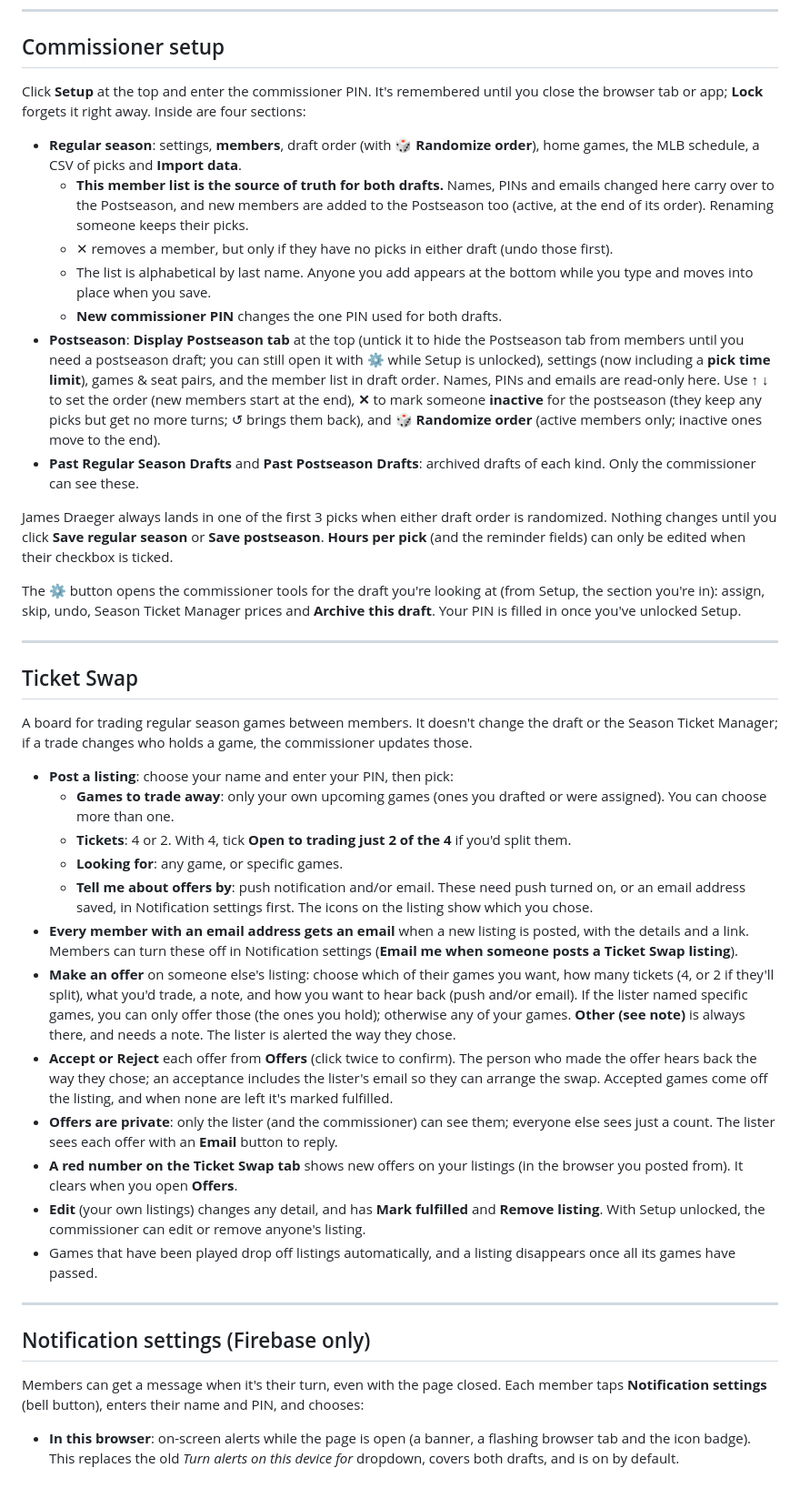
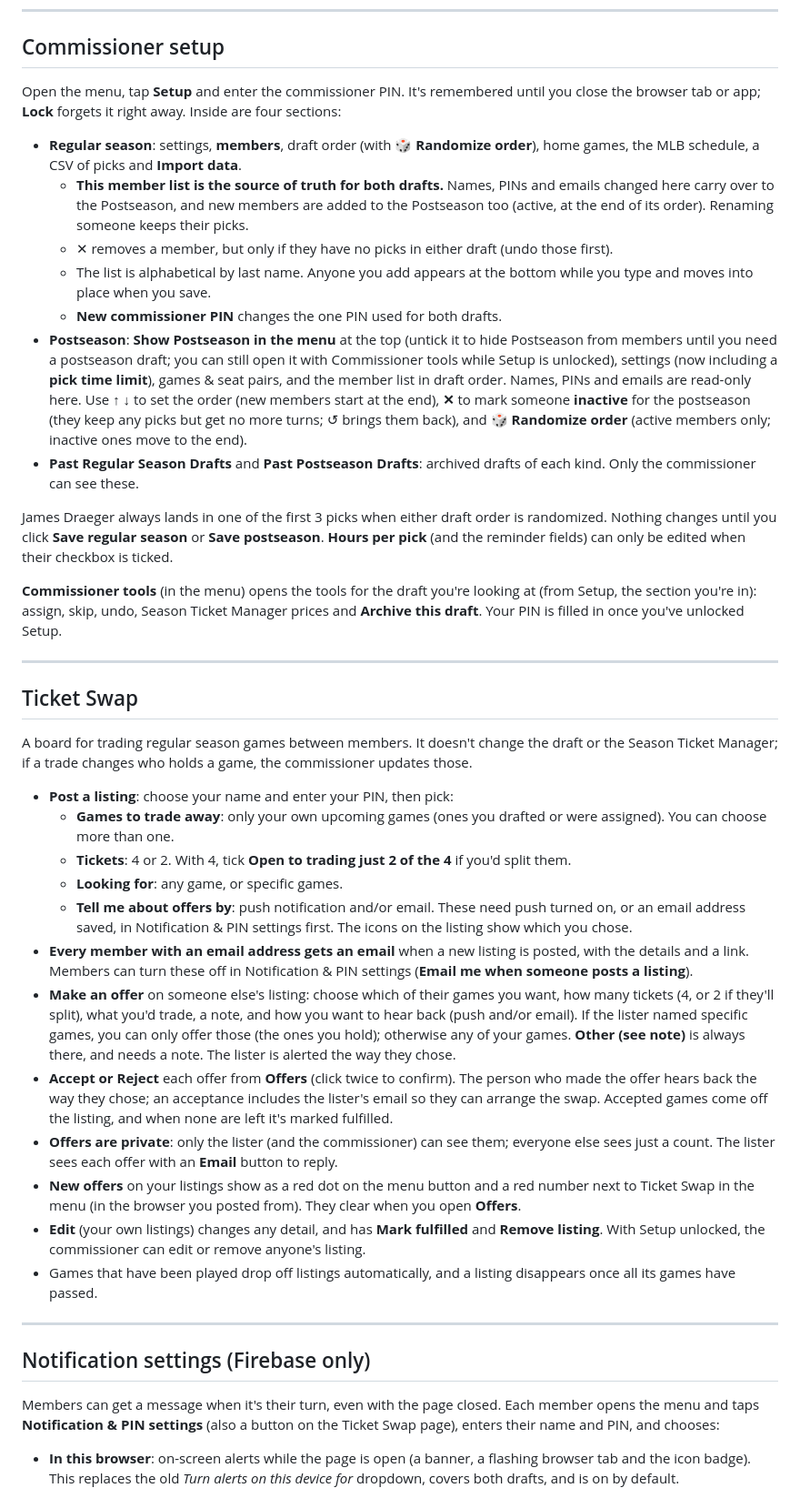
Before and after one commit to draegs34/Guardians, a Markdown page: README.md, the part around one of its changes. Shown at 91% size. Rendered like a GitHub page.

```diff
--- a/README.md
+++ b/README.md
@@ -80,19 +86,19 @@ The Google Sheet then becomes a backup; nothing reads from it anymore. To change
 
 ## Commissioner setup
 
-Click **Setup** at the top and enter the commissioner PIN. It's remembered until you close the browser tab or app; **Lock** forgets it right away. Inside are four sections:
+Open the menu, tap **Setup** and enter the commissioner PIN. It's remembered until you close the browser tab or app; **Lock** forgets it right away. Inside are four sections:
 
 - **Regular season**: settings, **members**, draft order (with **🎲 Randomize order**), home games, the MLB schedule, a CSV of picks and **Import data**.
   - **This member list is the source of truth for both drafts.** Names, PINs and emails changed here carry over to the Postseason, and new members are added to the Postseason too (active, at the end of its order). Renaming someone keeps their picks.
   - ✕ removes a member, but only if they have no picks in either draft (undo those first).
   - The list is alphabetical by last name. Anyone you add appears at the bottom while you type and moves into place when you save.
   - **New commissioner PIN** changes the one PIN used for both drafts.
-- **Postseason**: **Display Postseason tab** at the top (untick it to hide the Postseason tab from members until you need a postseason draft; you can still open it with ⚙ while Setup is unlocked), settings (now including a **pick time limit**), games & seat pairs, and the member list in draft order. Names, PINs and emails are read-only here. Use ↑ ↓ to set the order (new members start at the end), **✕** to mark someone **inactive** for the postseason (they keep any picks but get no more turns; ↺ brings them back), and **🎲 Randomize order** (active members only; inactive ones move to the end).
+- **Postseason**: **Show Postseason in the menu** at the top (untick it to hide Postseason from members until you need a postseason draft; you can still open it with Commissioner tools while Setup is unlocked), settings (now including a **pick time limit**), games & seat pairs, and the member list in draft order. Names, PINs and emails are read-only here. Use ↑ ↓ to set the order (new members start at the end), **✕** to mark someone **inactive** for the postseason (they keep any picks but get no more turns; ↺ brings them back), and **🎲 Randomize order** (active members only; inactive ones move to the end).
 - **Past Regular Season Drafts** and **Past Postseason Drafts**: archived drafts of each kind. Only the commissioner can see these.
 
 James Draeger always lands in one of the first 3 picks when either draft order is randomized. Nothing changes until you click **Save regular season** or **Save postseason**. **Hours per pick** (and the reminder fields) can only be edited when their checkbox is ticked.
 
-The **⚙** button opens the commissioner tools for the draft you're looking at (from Setup, the section you're in): assign, skip, undo, Season Ticket Manager prices and **Archive this draft**. Your PIN is filled in once you've unlocked Setup.
+**Commissioner tools** (in the menu) opens the tools for the draft you're looking at (from Setup, the section you're in): assign, skip, undo, Season Ticket Manager prices and **Archive this draft**. Your PIN is filled in once you've unlocked Setup.
 
 ---
 
@@ -104,12 +110,12 @@ A board for trading regular season games between members. It doesn't change the
   - **Games to trade away**: only your own upcoming games (ones you drafted or were assigned). You can choose more than one.
   - **Tickets**: 4 or 2. With 4, tick **Open to trading just 2 of the 4** if you'd split them.
   - **Looking for**: any game, or specific games.
-  - **Tell me about offers by**: push notification and/or email. These need push turned on, or an email address saved, in Notification settings first. The icons on the listing show which you chose.
-- **Every member with an email address gets an email** when a new listing is posted, with the details and a link. Members can turn these off in Notification settings (**Email me when someone posts a Ticket Swap listing**).
+  - **Tell me about offers by**: push notification and/or email. These need push turned on, or an email address saved, in Notification & PIN settings first. The icons on the listing show which you chose.
+- **Every member with an email address gets an email** when a new listing is posted, with the details and a link. Members can turn these off in Notification & PIN settings (**Email me when someone posts a listing**).
 - **Make an offer** on someone else's listing: choose which of their games you want, how many tickets (4, or 2 if they'll split), what you'd trade, a note, and how you want to hear back (push and/or email). If the lister named specific games, you can only offer those (the ones you hold); otherwise any of your games. **Other (see note)** is always there, and needs a note. The lister is alerted the way they chose.
 - **Accept or Reject** each offer from **Offers** (click twice to confirm). The person who made the offer hears back the way they chose; an acceptance includes the lister's email so they can arrange the swap. Accepted games come off the listing, and when none are left it's marked fulfilled.
 - **Offers are private**: only the lister (and the commissioner) can see them; everyone else sees just a count. The lister sees each offer with an **Email** button to reply.
-- **A red number on the Ticket Swap tab** shows new offers on your listings (in the browser you posted from). It clears when you open **Offers**.
+- **New offers** on your listings show as a red dot on the menu button and a red number next to Ticket Swap in the menu (in the browser you posted from). They clear when you open **Offers**.
 - **Edit** (your own listings) changes any detail, and has **Mark fulfilled** and **Remove listing**. With Setup unlocked, the commissioner can edit or remove anyone's listing.
 - Games that have been played drop off listings automatically, and a listing disappears once all its games have passed.
 
@@ -117,7 +123,7 @@ A board for trading regular season games between members. It doesn't change the
 
 ## Notification settings (Firebase only)
 
-Members can get a message when it's their turn, even with the page closed. Each member taps **Notification settings** (bell button), enters their name and PIN, and chooses:
+Members can get a message when it's their turn, even with the page closed. Each member opens the menu and taps **Notification & PIN settings** (also a button on the Ticket Swap page), enters their name and PIN, and chooses:
 
 - **In this browser**: on-screen alerts while the page is open (a banner, a flashing browser tab and the icon badge). This replaces the old *Turn alerts on this device for* dropdown, covers both drafts, and is on by default.
 
```
Also changed, not shown: other parts of README.md (+21 -15 lines).
